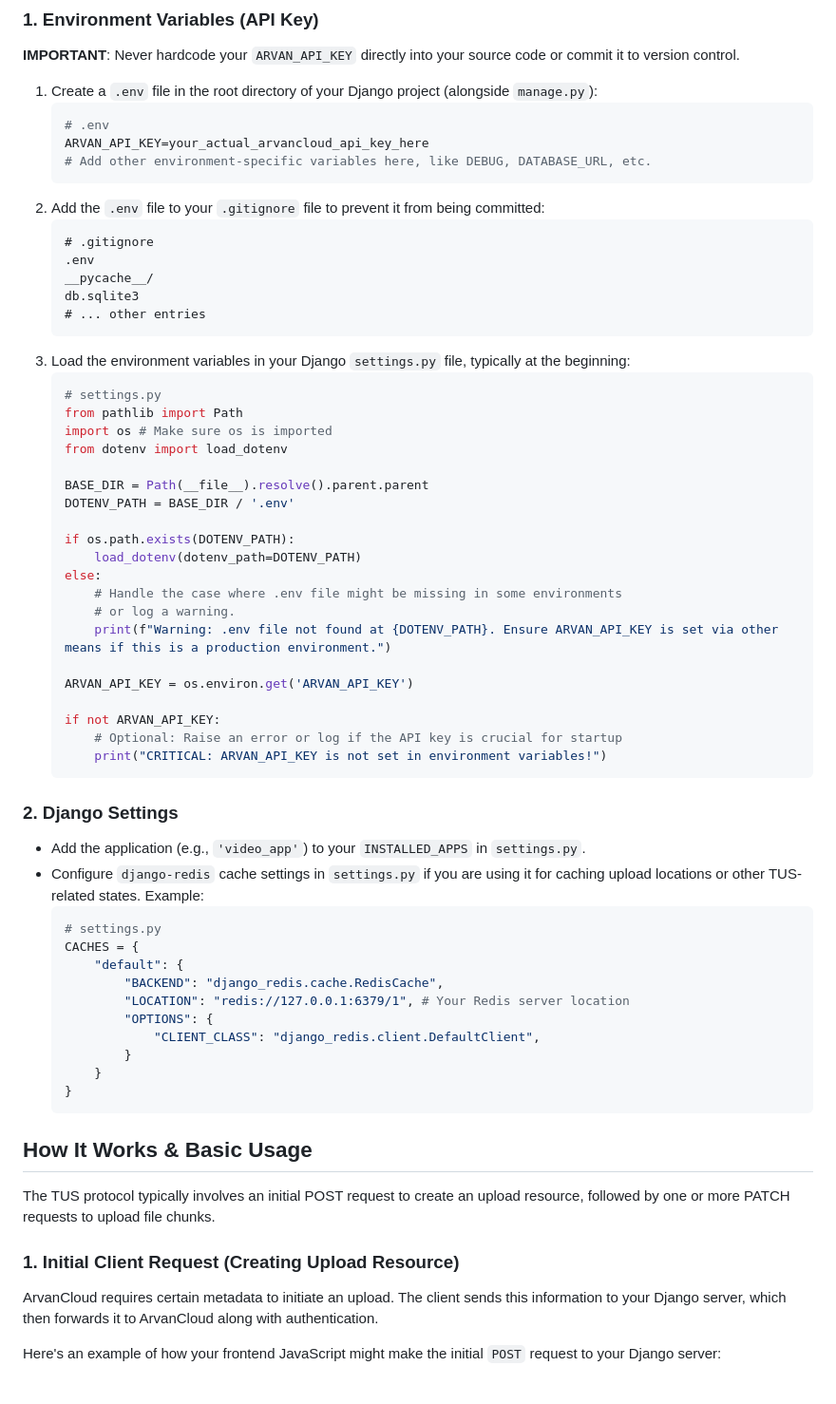
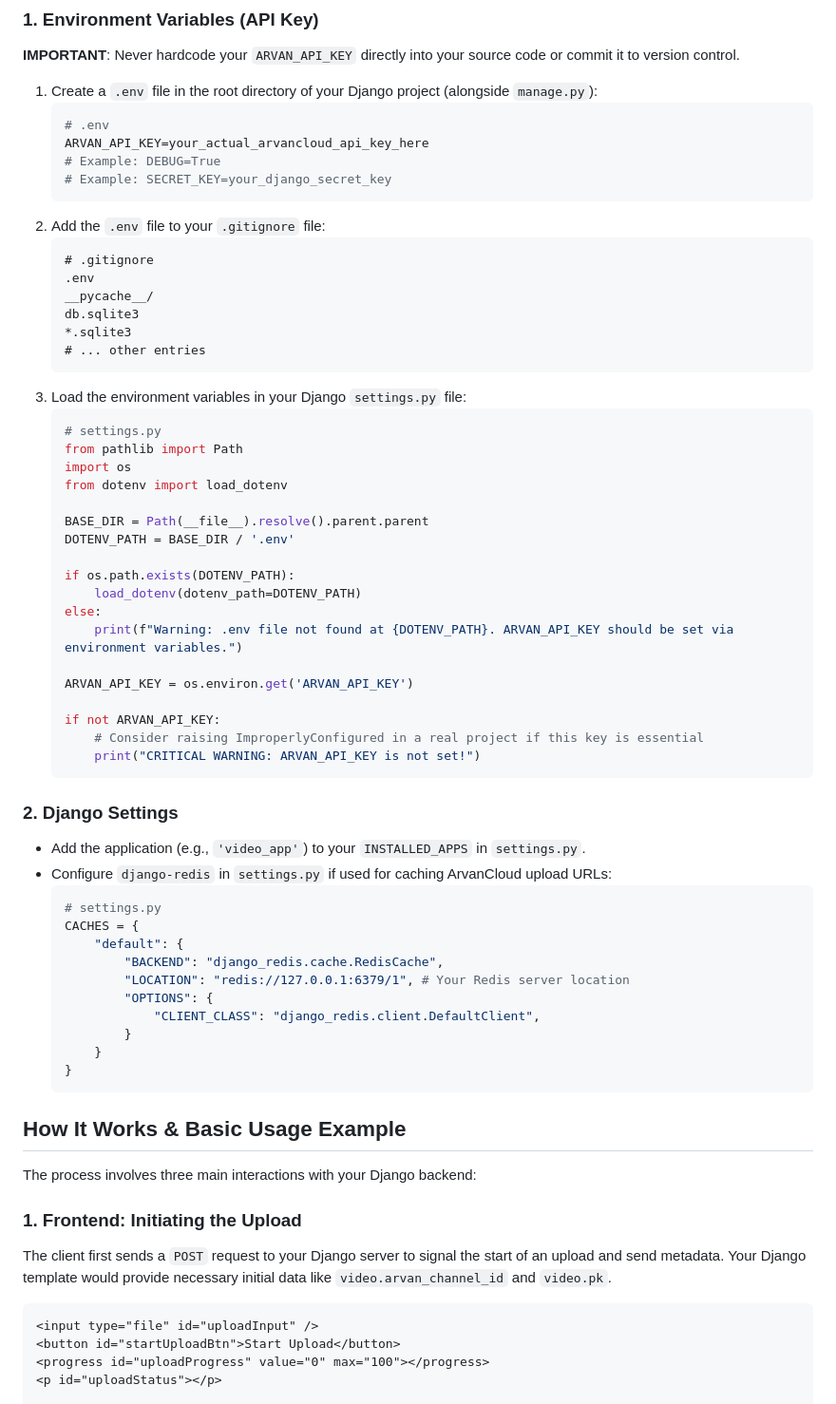
Before and after one commit to danialakn/arvancloud_django_video, a Markdown page: README.md, the part around one of its changes. Shown at 95% size. Drawn GitHub-style.

````diff
--- a/README.md
+++ b/README.md
@@ -65,21 +75,23 @@ This approach ensures that your ArvanCloud API key remains confidential on the s
     ```env
     # .env
     ARVAN_API_KEY=your_actual_arvancloud_api_key_here
-    # Add other environment-specific variables here, like DEBUG, DATABASE_URL, etc.
+    # Example: DEBUG=True
+    # Example: SECRET_KEY=your_django_secret_key
     ```
-2.  Add the `.env` file to your `.gitignore` file to prevent it from being committed:
+2.  Add the `.env` file to your `.gitignore` file:
     ```gitignore
     # .gitignore
     .env
     __pycache__/
     db.sqlite3
+    *.sqlite3
     # ... other entries
     ```
-3.  Load the environment variables in your Django `settings.py` file, typically at the beginning:
+3.  Load the environment variables in your Django `settings.py` file:
     ```python
     # settings.py
     from pathlib import Path
-    import os # Make sure os is imported
+    import os
     from dotenv import load_dotenv
 
     BASE_DIR = Path(__file__).resolve().parent.parent
@@ -88,20 +100,18 @@ This approach ensures that your ArvanCloud API key remains confidential on the s
     if os.path.exists(DOTENV_PATH):
         load_dotenv(dotenv_path=DOTENV_PATH)
     else:
-        # Handle the case where .env file might be missing in some environments
-        # or log a warning.
-        print(f"Warning: .env file not found at {DOTENV_PATH}. Ensure ARVAN_API_KEY is set via other means if this is a production environment.")
+        print(f"Warning: .env file not found at {DOTENV_PATH}. ARVAN_API_KEY should be set via environment variables.")
 
     ARVAN_API_KEY = os.environ.get('ARVAN_API_KEY')
 
     if not ARVAN_API_KEY:
-        # Optional: Raise an error or log if the API key is crucial for startup
-        print("CRITICAL: ARVAN_API_KEY is not set in environment variables!")
+        # Consider raising ImproperlyConfigured in a real project if this key is essential
+        print("CRITICAL WARNING: ARVAN_API_KEY is not set!")
     ```
 
 ### 2. Django Settings
    - Add the application (e.g., `'video_app'`) to your `INSTALLED_APPS` in `settings.py`.
-   - Configure `django-redis` cache settings in `settings.py` if you are using it for caching upload locations or other TUS-related states. Example:
+   - Configure `django-redis` in `settings.py` if used for caching ArvanCloud upload URLs:
      ```python
      # settings.py
      CACHES = {
@@ -115,13 +125,18 @@ This approach ensures that your ArvanCloud API key remains confidential on the s
      }
      ```
 
-## How It Works & Basic Usage
+## How It Works & Basic Usage Example
 
-The TUS protocol typically involves an initial POST request to create an upload resource, followed by one or more PATCH requests to upload file chunks.
+The process involves three main interactions with your Django backend:
 
-### 1. Initial Client Request (Creating Upload Resource)
+### 1. Frontend: Initiating the Upload
 
-ArvanCloud requires certain metadata to initiate an upload. The client sends this information to your Django server, which then forwards it to ArvanCloud along with authentication.
+The client first sends a `POST` request to your Django server to signal the start of an upload and send metadata.
+Your Django template would provide necessary initial data like `video.arvan_channel_id` and `video.pk`.
 
-Here's an example of how your frontend JavaScript might make the initial `POST` request to your Django server:
+```html
+<input type="file" id="uploadInput" />
+<button id="startUploadBtn">Start Upload</button>
+<progress id="uploadProgress" value="0" max="100"></progress>
+<p id="uploadStatus"></p>
 
````
Also changed, not shown: other parts of README.md (+162 -91 lines).
